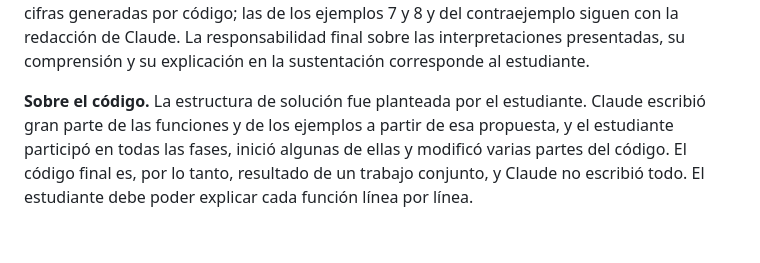
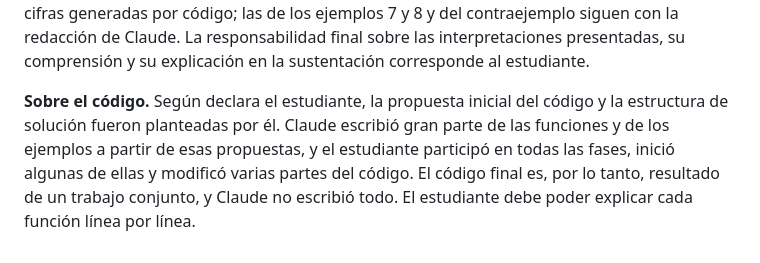
Before and after one commit to acadavids-dot/st-2026-2-tarea1-herramientas-cadavid-sanguino-andres-felipe, a Markdown page: README.md, the part around the change. Drawn GitHub-style.

Commit message:
readme: consigna como declaración del estudiante la propuesta inicial del código

```diff
--- a/README.md
+++ b/README.md
@@ -167,7 +167,7 @@ informe con sus cifras generadas por código; las de los ejemplos 7 y 8 y del co
 Claude. La responsabilidad final sobre las interpretaciones presentadas, su comprensión y su explicación en la
 sustentación corresponde al estudiante.
 
-**Sobre el código.** La estructura de solución fue planteada por el estudiante. Claude escribió gran parte de las
-funciones y de los ejemplos a partir de esa propuesta, y el estudiante participó en todas las fases, inició algunas de
-ellas y modificó varias partes del código. El código final es, por lo tanto, resultado de un trabajo conjunto, y Claude
+**Sobre el código.** Según declara el estudiante, la propuesta inicial del código y la estructura de solución fueron
+planteadas por él. Claude escribió gran parte de las funciones y de los ejemplos a partir de esas propuestas, y el
+estudiante participó en todas las fases, inició algunas de ellas y modificó varias partes del código. El código final es, por lo tanto, resultado de un trabajo conjunto, y Claude
 no escribió todo. El estudiante debe poder explicar cada función línea por línea.
```
